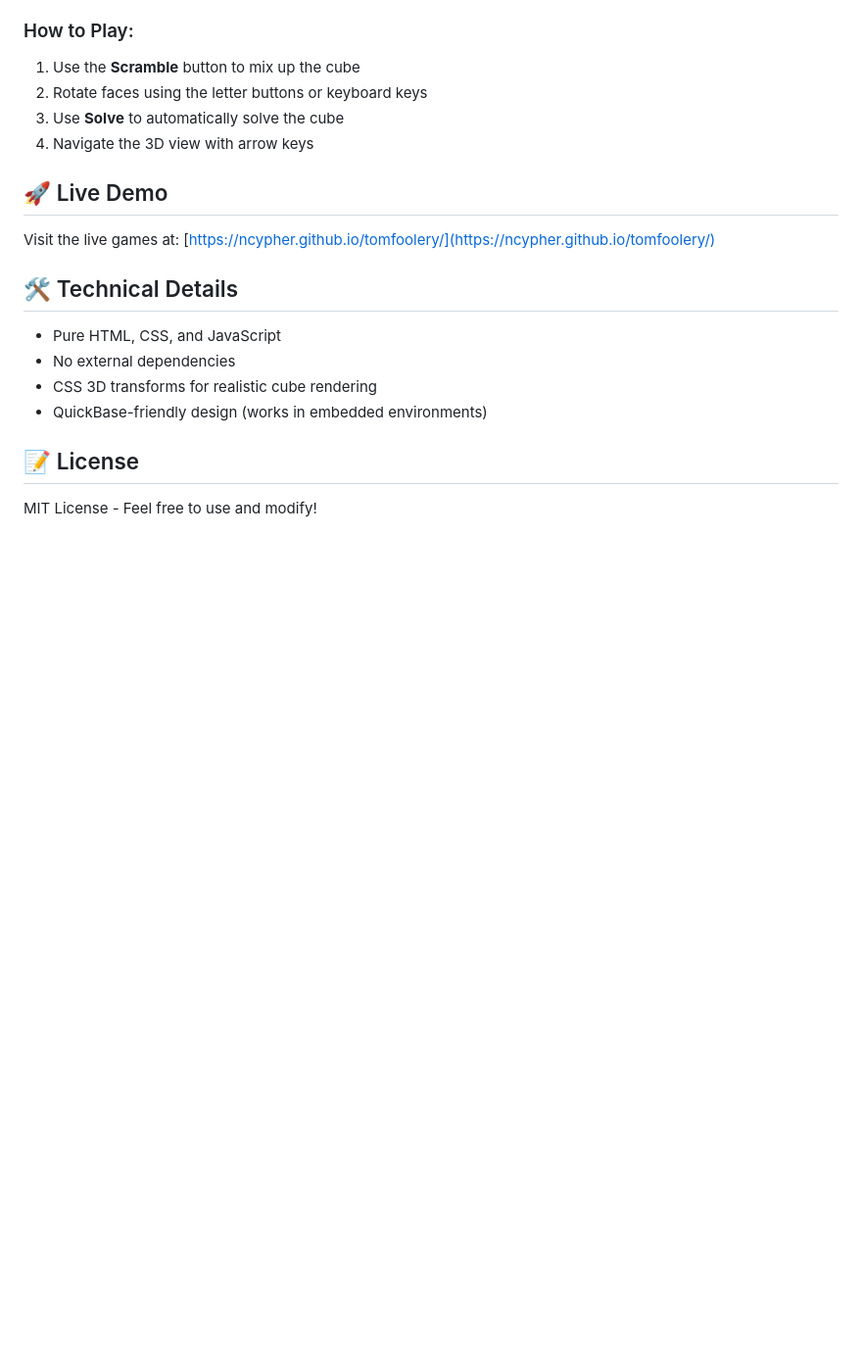
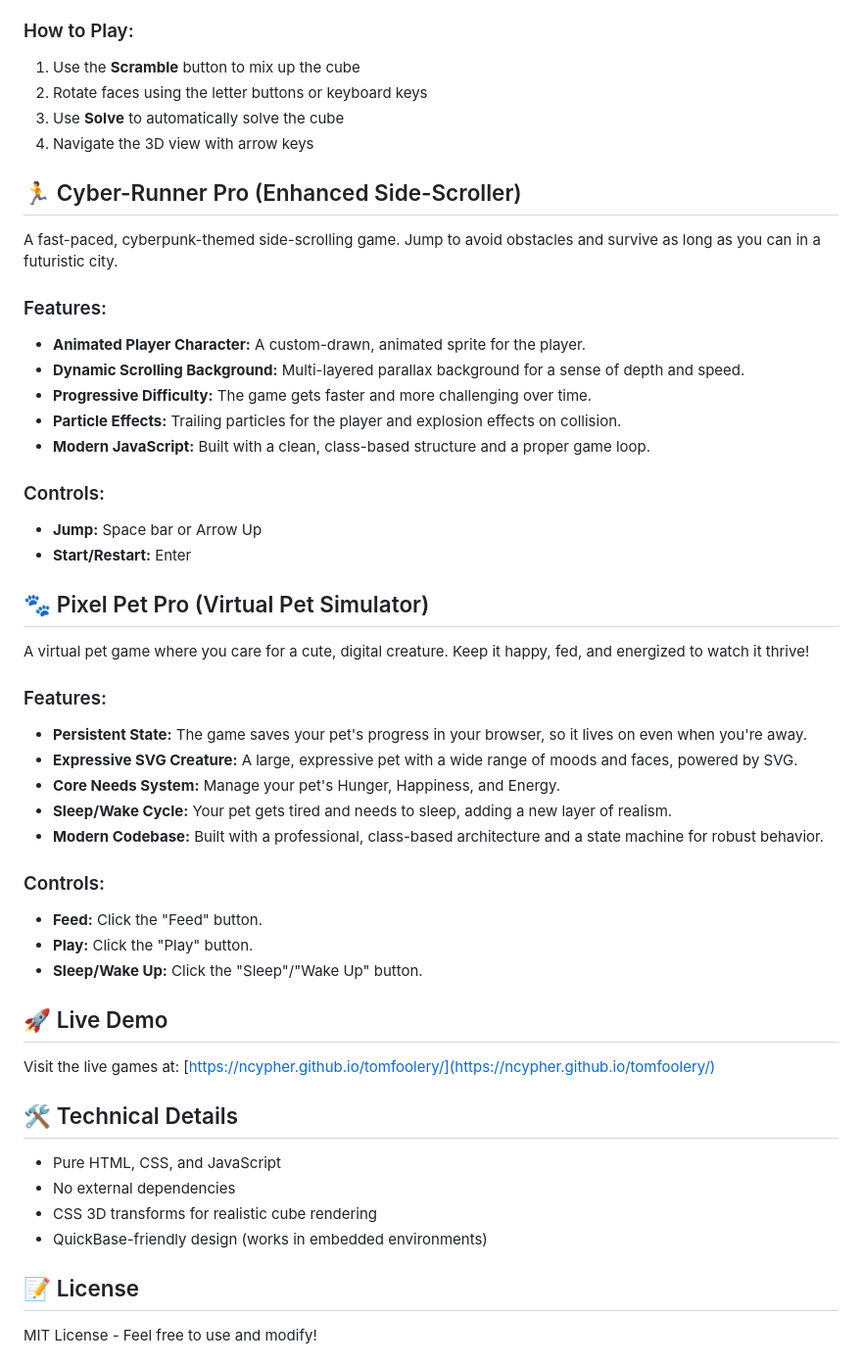
Before and after one commit to ncypher/tomfoolery, a Markdown page: README.md, the part around the change. Shown: that part at 98% size. GitHub-like rendering; blank space fills up the shorter version.

Commit message:
docs: Update README with new games

```diff
--- a/README.md
+++ b/README.md
@@ -90,6 +90,35 @@ Original lightweight version using pure CSS 3D transforms.
 3. Use **Solve** to automatically solve the cube
 4. Navigate the 3D view with arrow keys
 
+## 🏃 Cyber-Runner Pro (Enhanced Side-Scroller)
+A fast-paced, cyberpunk-themed side-scrolling game. Jump to avoid obstacles and survive as long as you can in a futuristic city.
+
+### Features:
+- **Animated Player Character:** A custom-drawn, animated sprite for the player.
+- **Dynamic Scrolling Background:** Multi-layered parallax background for a sense of depth and speed.
+- **Progressive Difficulty:** The game gets faster and more challenging over time.
+- **Particle Effects:** Trailing particles for the player and explosion effects on collision.
+- **Modern JavaScript:** Built with a clean, class-based structure and a proper game loop.
+
+### Controls:
+- **Jump:** Space bar or Arrow Up
+- **Start/Restart:** Enter
+
+## 🐾 Pixel Pet Pro (Virtual Pet Simulator)
+A virtual pet game where you care for a cute, digital creature. Keep it happy, fed, and energized to watch it thrive!
+
+### Features:
+- **Persistent State:** The game saves your pet's progress in your browser, so it lives on even when you're away.
+- **Expressive SVG Creature:** A large, expressive pet with a wide range of moods and faces, powered by SVG.
+- **Core Needs System:** Manage your pet's Hunger, Happiness, and Energy.
+- **Sleep/Wake Cycle:** Your pet gets tired and needs to sleep, adding a new layer of realism.
+- **Modern Codebase:** Built with a professional, class-based architecture and a state machine for robust behavior.
+
+### Controls:
+- **Feed:** Click the "Feed" button.
+- **Play:** Click the "Play" button.
+- **Sleep/Wake Up:** Click the "Sleep"/"Wake Up" button.
+
 ## 🚀 Live Demo
 Visit the live games at: [https://ncypher.github.io/tomfoolery/](https://ncypher.github.io/tomfoolery/)
 
```
